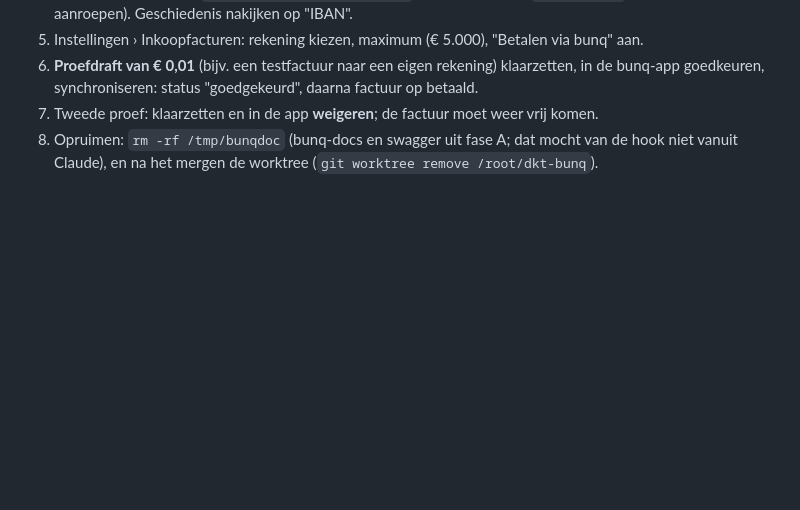
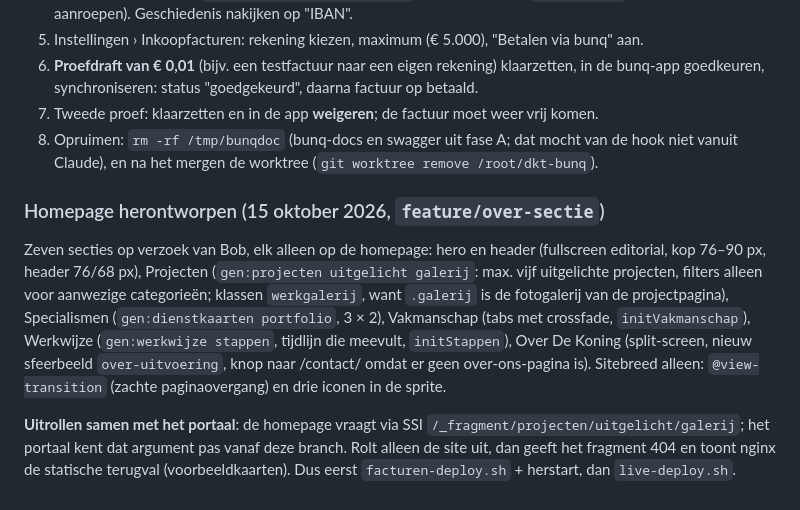
Before and after one commit to FernandoS2903/Dekoningtegelwerken, a Markdown page: docs/GEHEUGEN.md, the part around the change. Rendered like a GitHub page; blank space fills up the shorter version.

Commit message:
Geheugen: homepage herontworpen, uitrolvolgorde portaal en site
Co-Authored-By: Claude Opus 5.5 <noreply@anthropic.com>
Claude-Session: https://claude.ai/code/session_013yCUFGfvTukCyTAtYLd3ct

```diff
--- a/docs/GEHEUGEN.md
+++ b/docs/GEHEUGEN.md
@@ -827,3 +827,9 @@ Stand 13 okt 20:20: stap 1–4 klaar (herstart 20:02 door Bob); tenaamstelling-f
 8. Opruimen: `rm -rf /tmp/bunqdoc` (bunq-docs en swagger uit fase A; dat
    mocht van de hook niet vanuit Claude), en na het mergen de worktree
    (`git worktree remove /root/dkt-bunq`).
+
+### Homepage herontworpen (15 oktober 2026, `feature/over-sectie`)
+
+Zeven secties op verzoek van Bob, elk alleen op de homepage: hero en header (fullscreen editorial, kop 76–90 px, header 76/68 px), Projecten (`gen:projecten uitgelicht galerij`: max. vijf uitgelichte projecten, filters alleen voor aanwezige categorieën; klassen `werkgalerij`, want `.galerij` is de fotogalerij van de projectpagina), Specialismen (`gen:dienstkaarten portfolio`, 3 × 2), Vakmanschap (tabs met crossfade, `initVakmanschap`), Werkwijze (`gen:werkwijze stappen`, tijdlijn die meevult, `initStappen`), Over De Koning (split-screen, nieuw sfeerbeeld `over-uitvoering`, knop naar /contact/ omdat er geen over-ons-pagina is). Sitebreed alleen: `@view-transition` (zachte paginaovergang) en drie iconen in de sprite.
+
+**Uitrollen samen met het portaal**: de homepage vraagt via SSI `/_fragment/projecten/uitgelicht/galerij`; het portaal kent dat argument pas vanaf deze branch. Rolt alleen de site uit, dan geeft het fragment 404 en toont nginx de statische terugval (voorbeeldkaarten). Dus eerst `facturen-deploy.sh` + herstart, dan `live-deploy.sh`.
```
